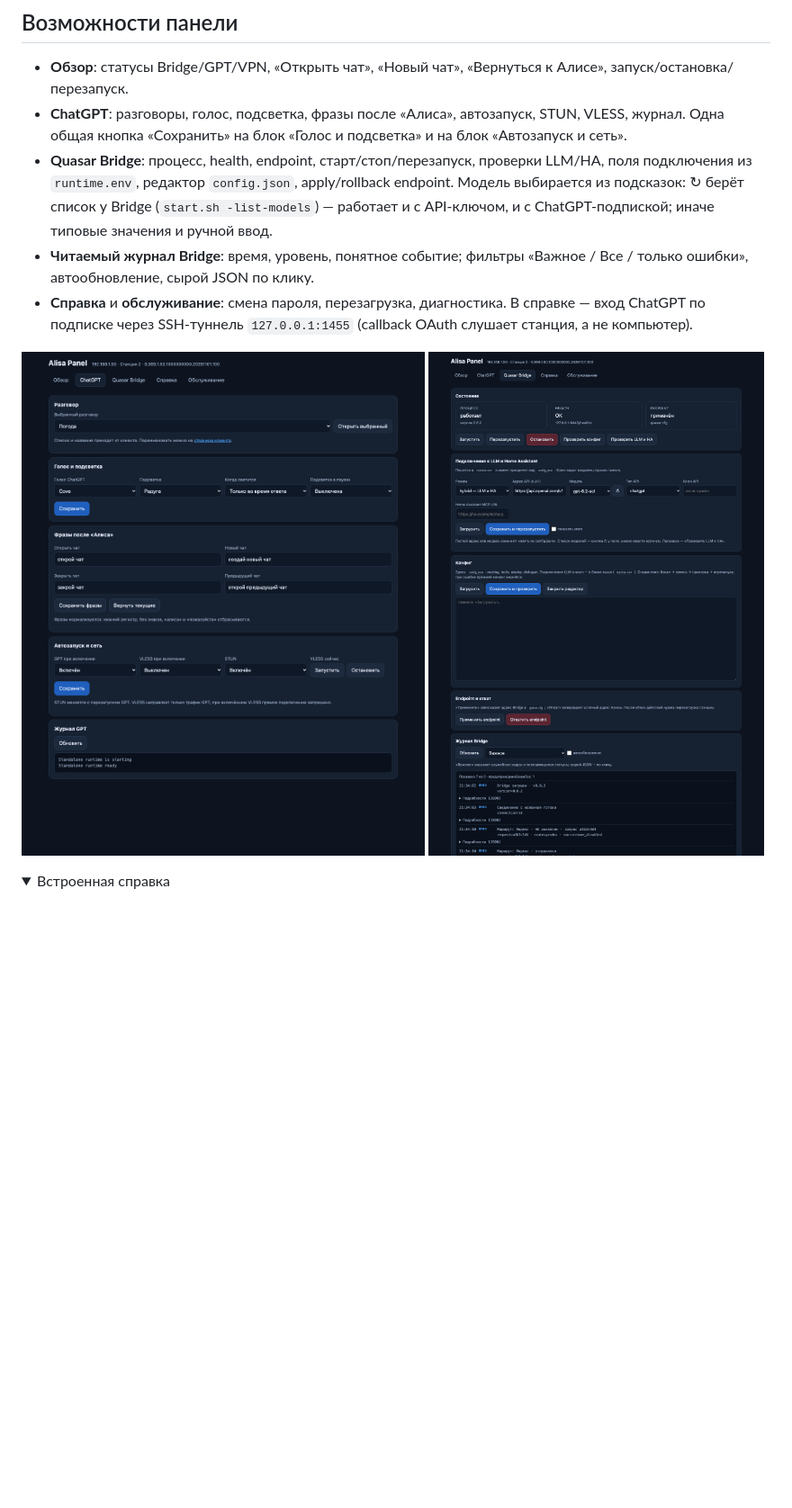
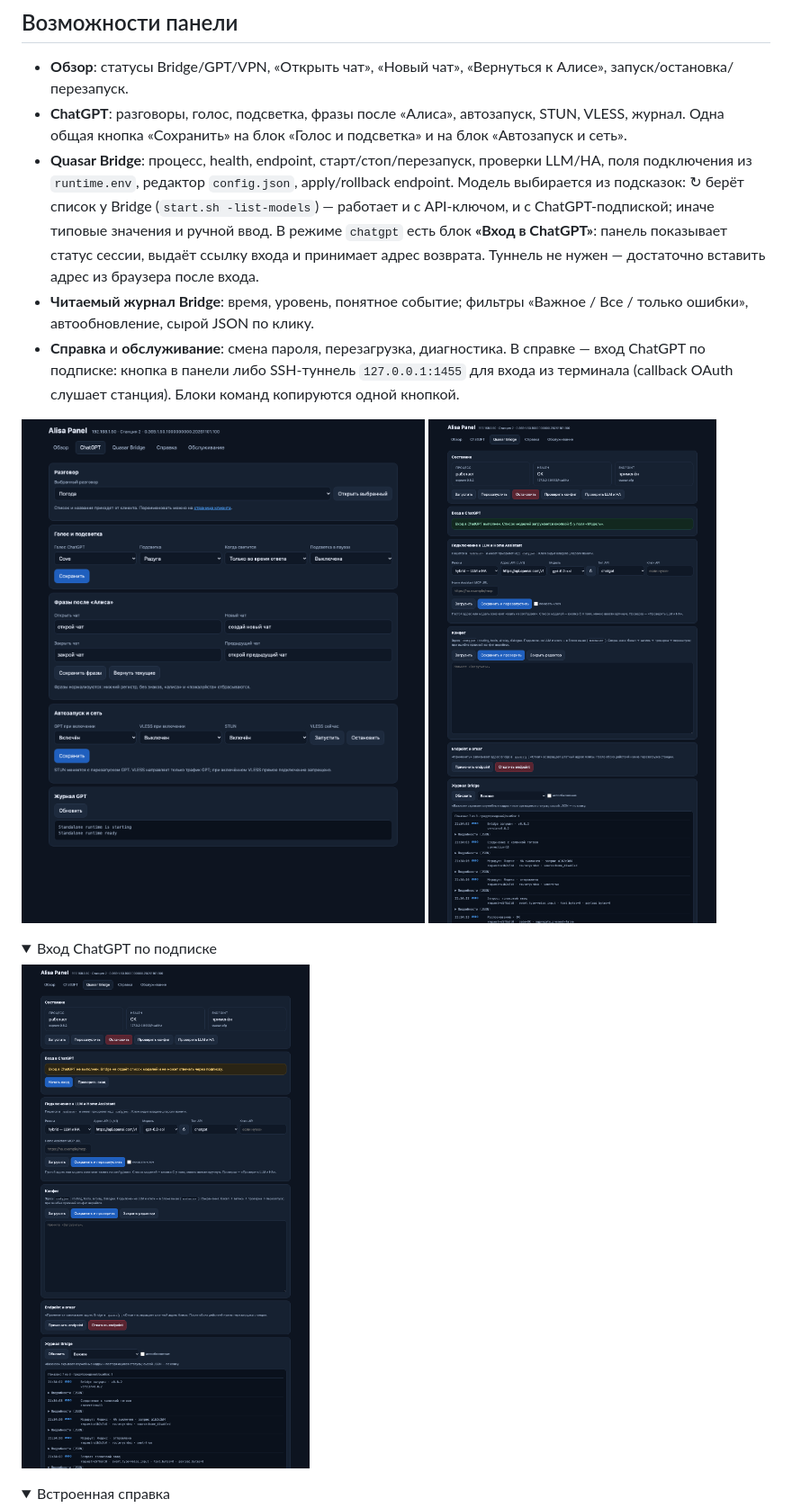
Before and after one commit to alebastr12/hackalice-toolkit, a Markdown page: README.md, the part around one of its changes. Shown at 90% size. Drawn GitHub-style; pictures changed too: docs/screenshots/bridge.png, docs/screenshots/login.png (added); folded sections open; blank space fills up the shorter version.

Commit message:
Panel: ChatGPT login (link + callback paste), session banner, copy buttons

```diff
--- a/README.md
+++ b/README.md
@@ -43,14 +43,24 @@ Bridge и GPT работают вместе: Bridge — голосовой се
   поля подключения из `runtime.env`, редактор `config.json`, apply/rollback endpoint.
   Модель выбирается из подсказок: ↻ берёт список у Bridge (`start.sh -list-models`) —
   работает и с API-ключом, и с ChatGPT-подпиской; иначе типовые значения и ручной ввод.
+  В режиме `chatgpt` есть блок **«Вход в ChatGPT»**: панель показывает статус сессии,
+  выдаёт ссылку входа и принимает адрес возврата. Туннель не нужен — достаточно
+  вставить адрес из браузера после входа.
 - **Читаемый журнал Bridge**: время, уровень, понятное событие; фильтры
   «Важное / Все / только ошибки», автообновление, сырой JSON по клику.
 - **Справка** и **обслуживание**: смена пароля, перезагрузка, диагностика.
-  В справке — вход ChatGPT по подписке через SSH-туннель `127.0.0.1:1455`
-  (callback OAuth слушает станция, а не компьютер).
+  В справке — вход ChatGPT по подписке: кнопка в панели либо SSH-туннель
+  `127.0.0.1:1455` для входа из терминала (callback OAuth слушает станция).
+  Блоки команд копируются одной кнопкой.
 
 ![ChatGPT](docs/screenshots/gpt.png)
 ![Quasar Bridge](docs/screenshots/bridge.png)
+
+<details>
+<summary>Вход ChatGPT по подписке</summary>
+
+![Вход ChatGPT](docs/screenshots/login.png)
+</details>
 
 <details>
 <summary>Встроенная справка</summary>
```
Also changed, not shown: other parts of README.md (+1 -1 lines), README-panel.md (+8 -6 lines), docs/screenshots/help.png, 4 other files.
